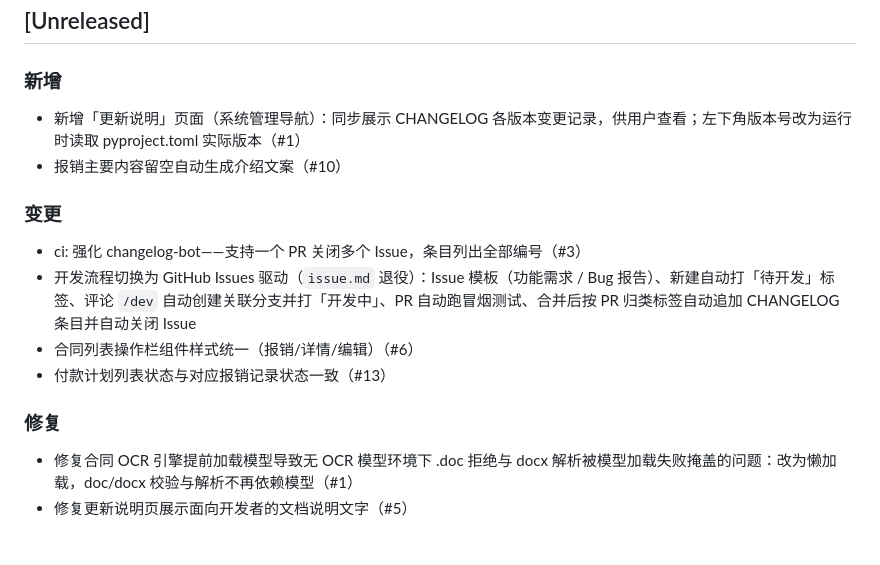
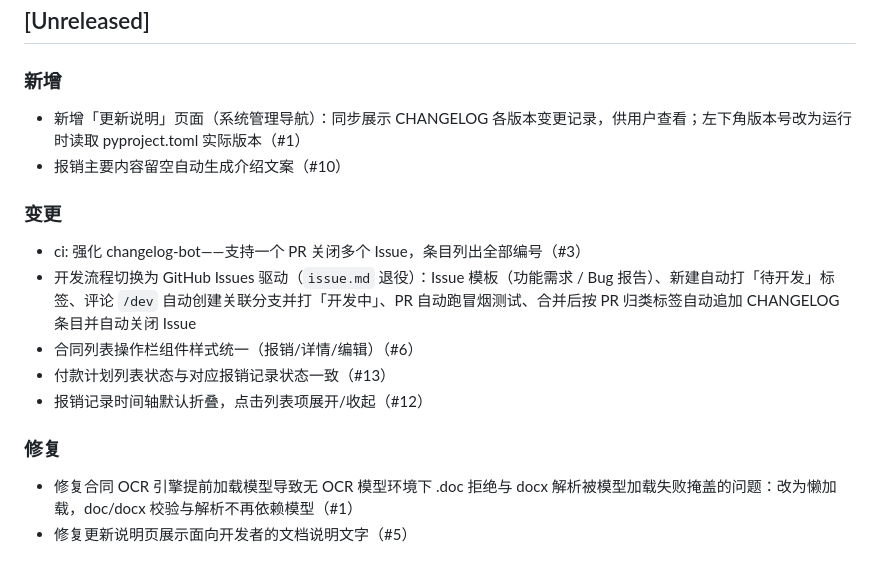
Before and after one commit to timmycheng/BillHub, a Markdown page: CHANGELOG.md, the part around the change. Rendered like a GitHub page.

Commit message:
chore(changelog): 自动追加 PR #19 条目

```diff
--- a/CHANGELOG.md
+++ b/CHANGELOG.md
@@ -16,6 +16,7 @@ BillHub（原 WZBill）——合同 / 发票 / 审批 / 报销一体化处理平
 
 
 
+
 - 新增「更新说明」页面（系统管理导航）：同步展示 CHANGELOG 各版本变更记录，供用户查看；左下角版本号改为运行时读取 pyproject.toml 实际版本（#1）
 - 报销主要内容留空自动生成介绍文案（#10）
 
@@ -25,12 +26,15 @@ BillHub（原 WZBill）——合同 / 发票 / 审批 / 报销一体化处理平
 
 
 
+
 - ci: 强化 changelog-bot——支持一个 PR 关闭多个 Issue，条目列出全部编号（#3）
 - 开发流程切换为 GitHub Issues 驱动（`issue.md` 退役）：Issue 模板（功能需求 / Bug 报告）、新建自动打「待开发」标签、评论 `/dev` 自动创建关联分支并打「开发中」、PR 自动跑冒烟测试、合并后按 PR 归类标签自动追加 CHANGELOG 条目并自动关闭 Issue
 - 合同列表操作栏组件样式统一（报销/详情/编辑）（#6）
 - 付款计划列表状态与对应报销记录状态一致（#13）
+- 报销记录时间轴默认折叠，点击列表项展开/收起（#12）
 
 ### 修复
+
 
 
 
```
